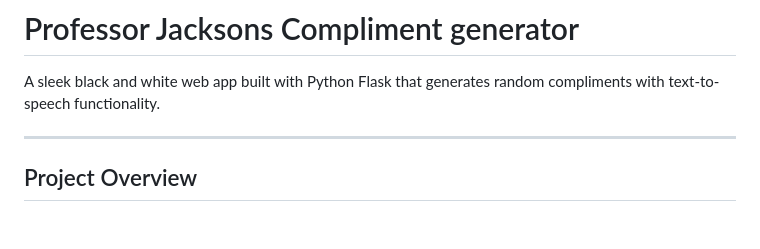
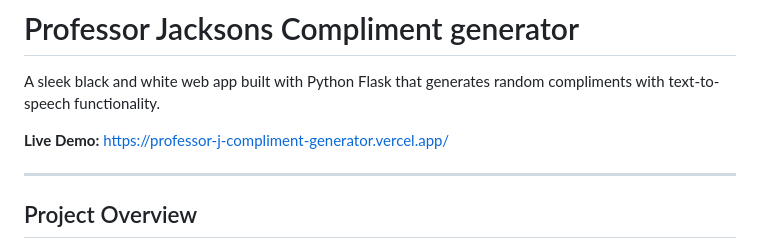
Before and after one commit to drbinna/Professor-J-Compliment-Generator, a Markdown page: README.md, the part around the change. Rendered like a GitHub page; blank space fills up the shorter version.

Commit message:
Add live demo link to README and remove professor instructions

```diff
--- a/README.md
+++ b/README.md
@@ -1,6 +1,8 @@
 # Professor Jacksons Compliment generator
 
 A sleek black and white web app built with Python Flask that generates random compliments with text-to-speech functionality.
+
+**Live Demo:** https://professor-j-compliment-generator.vercel.app/
 
 ---
 
```
Also changed, not shown: INSTRUCTIONS_FOR_PROFESSOR.md (deleted, +0 -223 lines).
